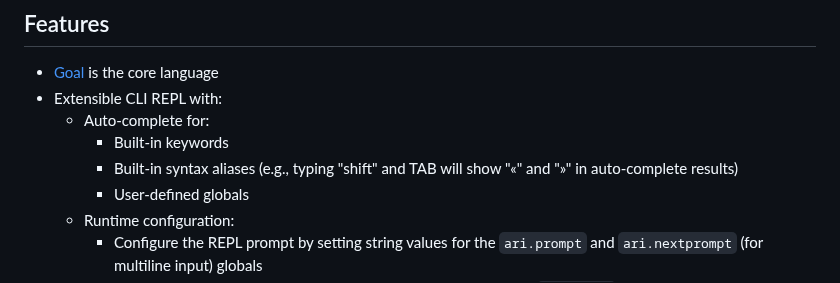
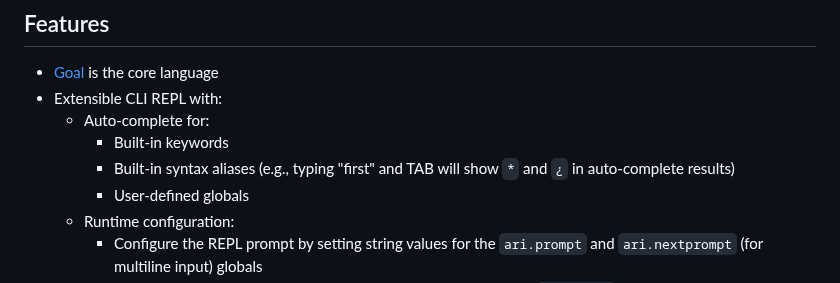
Before and after one commit to semperos/ari, a Markdown page: README.md, the part around the change. Rendered like a GitHub page.

Commit message:
Use better example for syntax alias at REPL

```diff
--- a/README.md
+++ b/README.md
@@ -10,7 +10,7 @@ Ari takes the [Goal] programming language, wraps it in a custom CLI and provides
 - Extensible CLI REPL with:
   - Auto-complete for:
     - Built-in keywords
-    - Built-in syntax aliases (e.g., typing "shift" and TAB will show "«" and "»" in auto-complete results)
+    - Built-in syntax aliases (e.g., typing "first" and TAB will show `*` and `¿` in auto-complete results)
     - User-defined globals
   - Runtime configuration:
     - Configure the REPL prompt by setting string values for the `ari.prompt` and `ari.nextprompt` (for multiline input) globals
```
